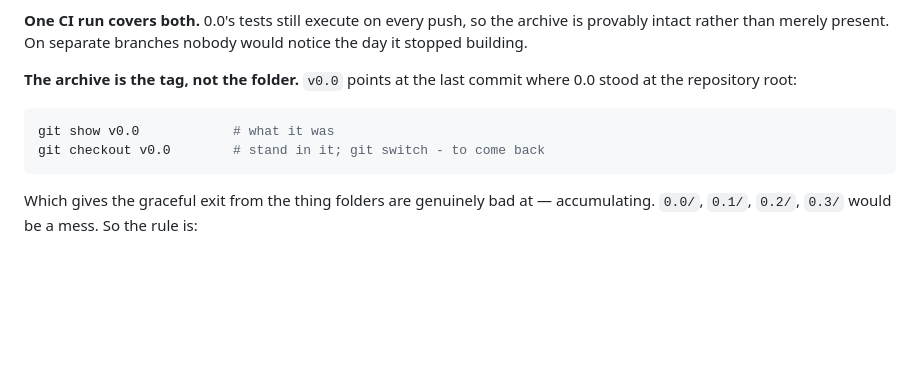
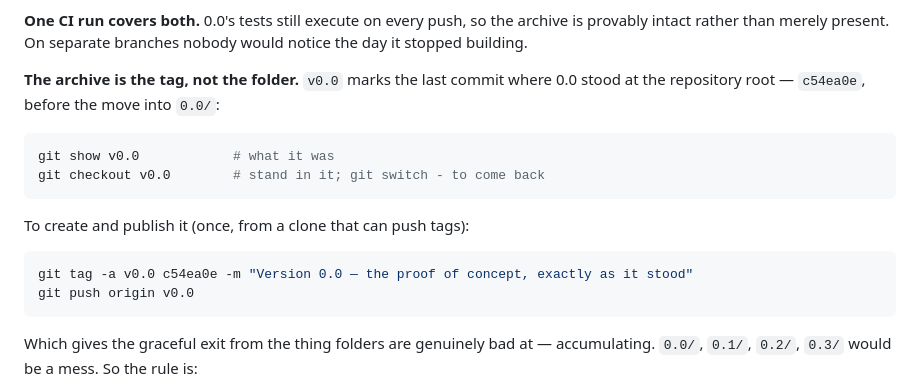
Before and after one commit to embt23/BlockChess, a Markdown page: README.md, the part around the change. GitHub-like rendering; blank space fills up the shorter version.

Commit message:
README: give the command to publish the v0.0 tag
The tag is created locally but this session's credentials push branch refs
only, so it is not on the remote yet. Recording the one-line command rather
than describing a tag that is not there.

Co-Authored-By: Claude Opus 5 <noreply@anthropic.com>
Claude-Session: https://claude.ai/code/session_015889bXxEBH3DXvqotGBdsX

````diff
--- a/README.md
+++ b/README.md
@@ -80,12 +80,19 @@ cherry-pick.
 archive is provably intact rather than merely present. On separate branches
 nobody would notice the day it stopped building.
 
-**The archive is the tag, not the folder.** `v0.0` points at the last commit
-where 0.0 stood at the repository root:
+**The archive is the tag, not the folder.** `v0.0` marks the last commit where
+0.0 stood at the repository root — `c54ea0e`, before the move into `0.0/`:
 
 ```sh
 git show v0.0            # what it was
 git checkout v0.0        # stand in it; git switch - to come back
+```
+
+To create and publish it (once, from a clone that can push tags):
+
+```sh
+git tag -a v0.0 c54ea0e -m "Version 0.0 — the proof of concept, exactly as it stood"
+git push origin v0.0
 ```
 
 Which gives the graceful exit from the thing folders are genuinely bad at —
````
